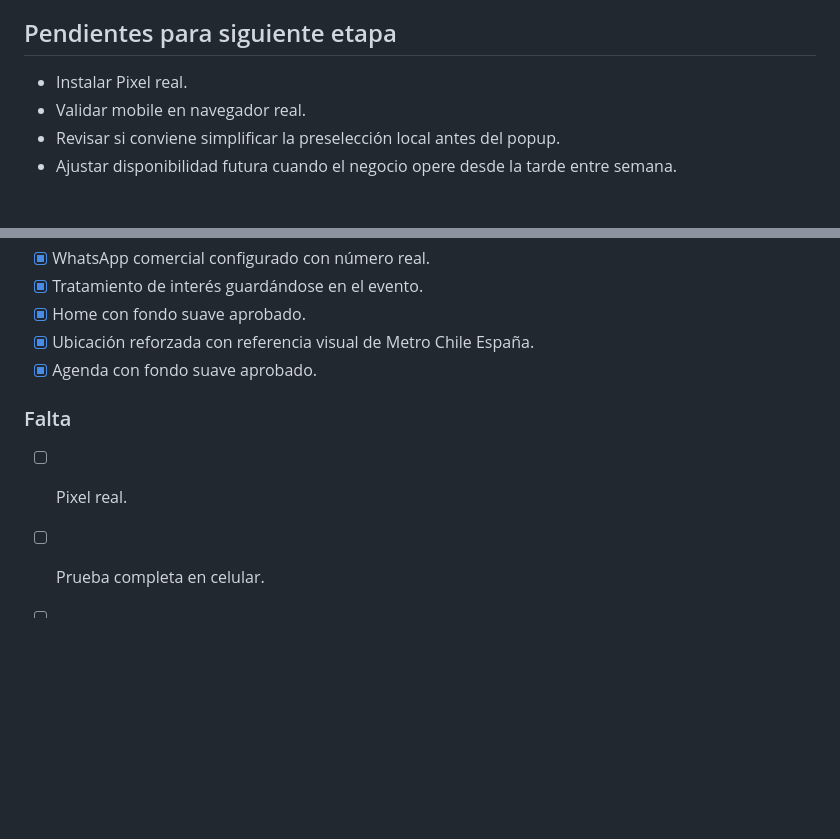
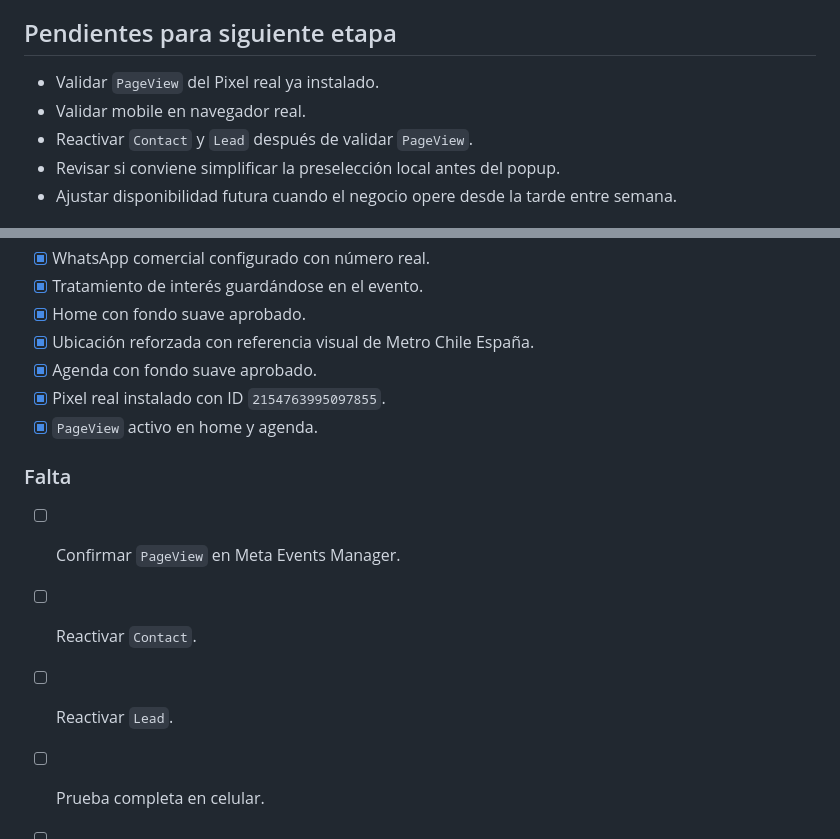
Before and after one commit to WellingtonRizzo/landing-dentcool, a Markdown page: MVP_CLIENT_NOTES.md, 2 parts joined by grey strips. GitHub-like rendering; blank space fills up the shorter version.

```diff
--- a/MVP_CLIENT_NOTES.md
+++ b/MVP_CLIENT_NOTES.md
@@ -54,8 +54,9 @@ La página pública no debe mostrar lenguaje interno como:
 
 ## Pendientes para siguiente etapa
 
-- Instalar Pixel real.
+- Validar `PageView` del Pixel real ya instalado.
 - Validar mobile en navegador real.
+- Reactivar `Contact` y `Lead` después de validar `PageView`.
 - Revisar si conviene simplificar la preselección local antes del popup.
 - Ajustar disponibilidad futura cuando el negocio opere desde la tarde entre semana.
 
@@ -98,9 +99,13 @@ Puntos importantes:
 - [x] Home con fondo suave aprobado.
 - [x] Ubicación reforzada con referencia visual de Metro Chile España.
 - [x] Agenda con fondo suave aprobado.
+- [x] Pixel real instalado con ID `2154763995097855`.
+- [x] `PageView` activo en home y agenda.
 
 ### Falta
 
-- [ ] Pixel real.
+- [ ] Confirmar `PageView` en Meta Events Manager.
+- [ ] Reactivar `Contact`.
+- [ ] Reactivar `Lead`.
 - [ ] Prueba completa en celular.
 - [ ] Afinar futuros horarios operativos.
```
Also changed, not shown: PROJECT_STATE.md (+43 -3 lines), docs/meta-pixel.md (added, +51 -0 lines).
